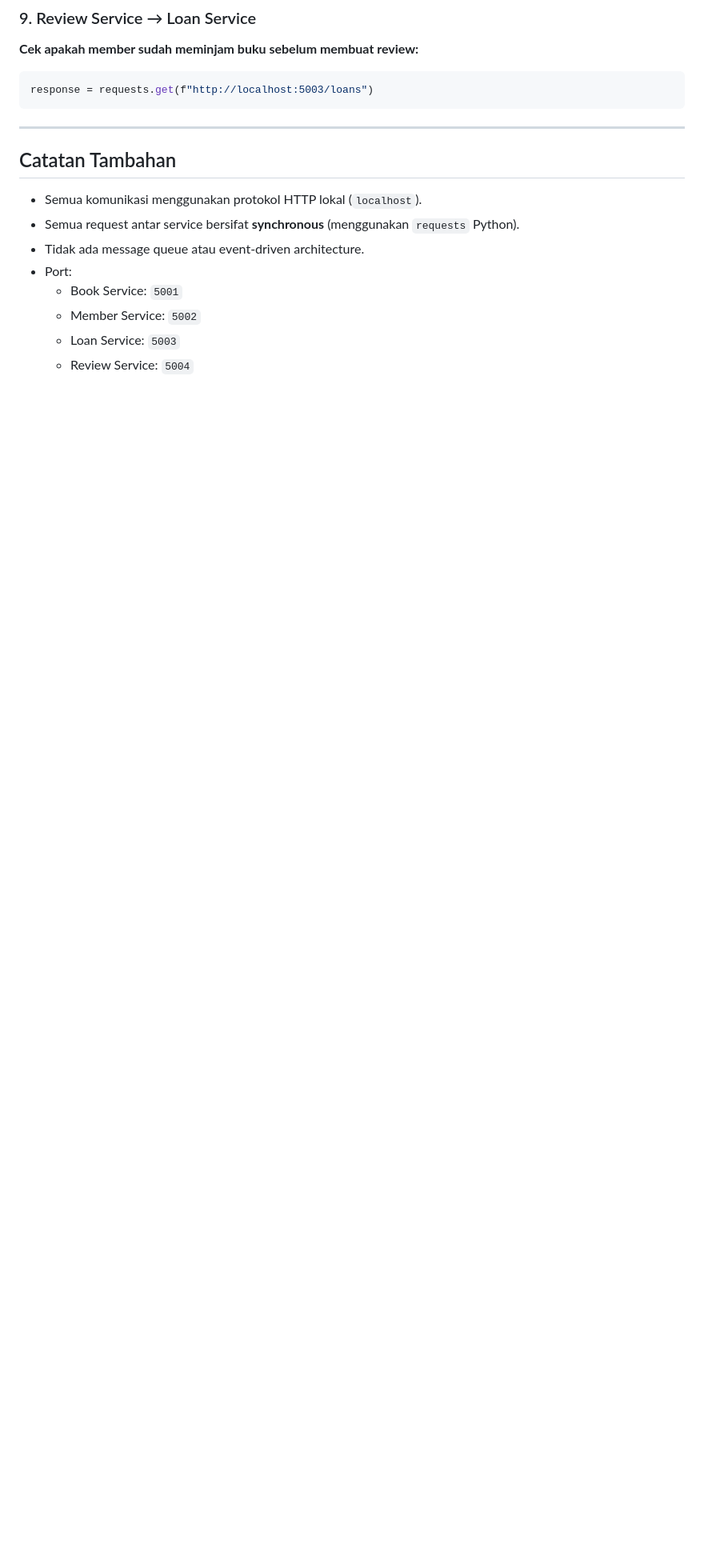
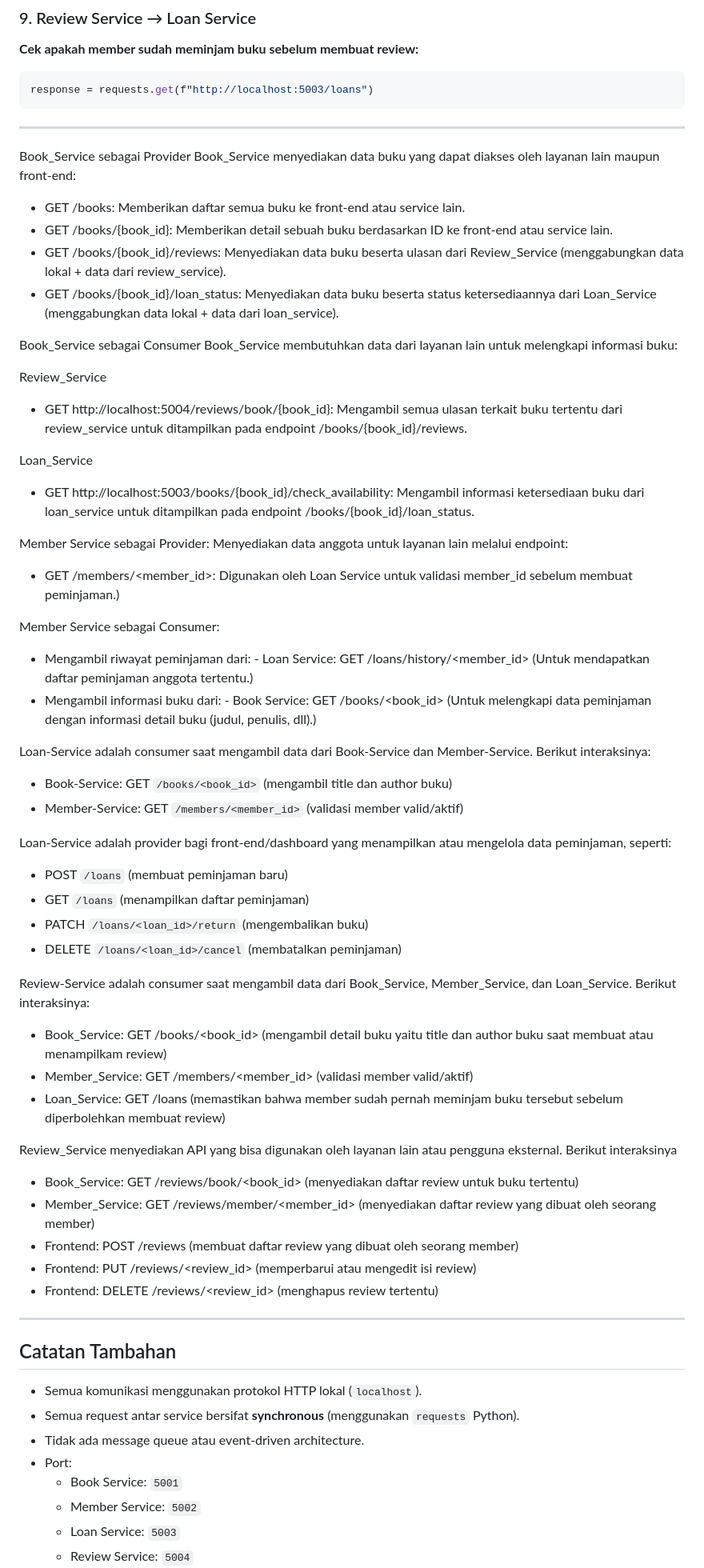
Before and after one commit to hafizhahfarahh/UTS_EAI, a Markdown page: README.md, the part around the change printed below. Shown: that part at 80% size. GitHub-like rendering; blank space fills up the shorter version.

```diff
--- a/README.md
+++ b/README.md
@@ -91,6 +133,61 @@ response = requests.get(f"http://localhost:5003/loans")
 
 ---
 
+Book_Service sebagai Provider
+Book_Service menyediakan data buku yang dapat diakses oleh layanan lain maupun front-end:
+
+- GET /books: Memberikan daftar semua buku ke front-end atau service lain.
+- GET /books/{book_id}: Memberikan detail sebuah buku berdasarkan ID ke front-end atau service lain.
+- GET /books/{book_id}/reviews: Menyediakan data buku beserta ulasan dari Review_Service (menggabungkan data lokal + data dari review_service).
+- GET /books/{book_id}/loan_status: Menyediakan data buku beserta status ketersediaannya dari Loan_Service (menggabungkan data lokal + data dari loan_service).
+
+Book_Service sebagai Consumer
+Book_Service membutuhkan data dari layanan lain untuk melengkapi informasi buku:
+
+Review_Service
+- GET http://localhost:5004/reviews/book/{book_id}: Mengambil semua ulasan terkait buku tertentu dari review_service untuk ditampilkan pada endpoint /books/{book_id}/reviews.
+
+Loan_Service
+- GET http://localhost:5003/books/{book_id}/check_availability: Mengambil informasi ketersediaan buku dari loan_service untuk ditampilkan pada endpoint /books/{book_id}/loan_status.
+
+Member Service sebagai Provider:
+Menyediakan data anggota untuk layanan lain melalui endpoint:
+- GET /members/<member_id>:  Digunakan oleh Loan Service untuk validasi member_id sebelum membuat peminjaman.)
+
+Member Service sebagai Consumer:
+- Mengambil riwayat peminjaman dari:
+        - Loan Service: GET /loans/history/<member_id>  (Untuk mendapatkan daftar peminjaman anggota tertentu.)
+- Mengambil informasi buku dari:
+        - Book Service: GET /books/<book_id>  (Untuk melengkapi data peminjaman dengan informasi detail buku (judul, penulis, dll).)
+
+
+Loan-Service adalah consumer saat mengambil data dari Book-Service dan Member-Service.
+Berikut interaksinya:
+- Book-Service: GET `/books/<book_id>` (mengambil title dan author buku)
+- Member-Service: GET `/members/<member_id>` (validasi member valid/aktif)
+
+Loan-Service adalah provider bagi front-end/dashboard yang menampilkan atau mengelola data peminjaman, seperti:
+- POST `/loans` (membuat peminjaman baru)
+- GET `/loans` (menampilkan daftar peminjaman)
+- PATCH `/loans/<loan_id>/return` (mengembalikan buku)
+- DELETE `/loans/<loan_id>/cancel` (membatalkan peminjaman)
+
+
+Review-Service adalah consumer saat mengambil data dari Book_Service, Member_Service, dan Loan_Service.
+Berikut interaksinya:
+- Book_Service: GET /books/<book_id> (mengambil detail buku yaitu title dan author buku saat membuat atau menampilkam review)
+- Member_Service: GET /members/<member_id> (validasi member valid/aktif)
+- Loan_Service: GET /loans (memastikan bahwa member sudah pernah meminjam buku tersebut sebelum diperbolehkan membuat review)
+
+Review_Service menyediakan API yang bisa digunakan oleh layanan lain atau pengguna eksternal.
+  Berikut interaksinya
+- Book_Service: GET /reviews/book/<book_id> (menyediakan daftar review untuk buku tertentu)
+- Member_Service: GET /reviews/member/<member_id> (menyediakan daftar review yang dibuat oleh seorang member)
+- Frontend: POST /reviews (membuat daftar review yang dibuat oleh seorang member)
+- Frontend: PUT /reviews/<review_id> (memperbarui atau mengedit isi review)
+- Frontend: DELETE /reviews/<review_id> (menghapus review tertentu)
+
+---
 ## Catatan Tambahan
 - Semua komunikasi menggunakan protokol HTTP lokal (`localhost`).
 - Semua request antar service bersifat **synchronous** (menggunakan `requests` Python).
```
Also changed, not shown: other parts of README.md (+43 -1 lines).
